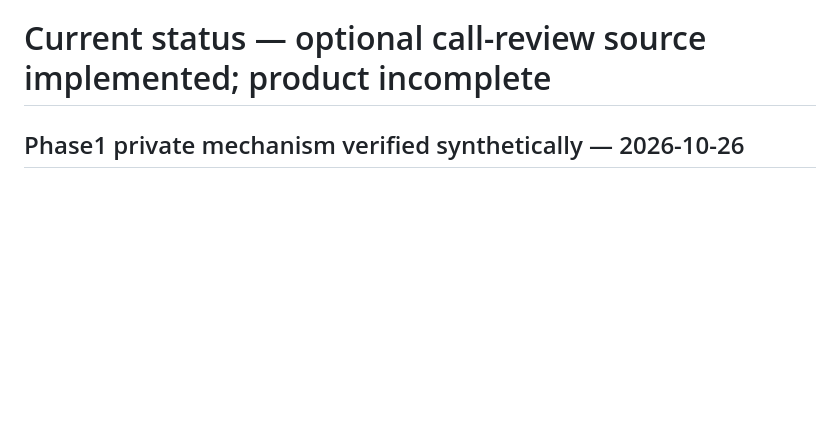
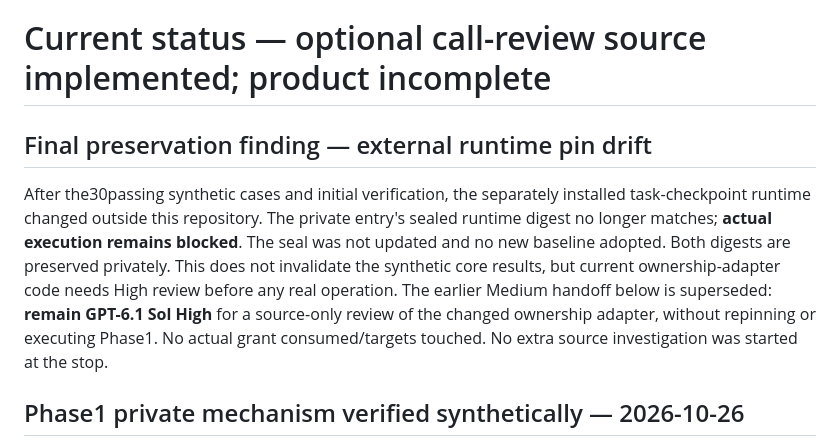
Before and after one commit to HarryBurd33/claude-mods-for-codex, a Markdown page: docs/continuation/STATUS.md, the part around the change. GitHub-like rendering; blank space fills up the shorter version.

```diff
--- a/docs/continuation/STATUS.md
+++ b/docs/continuation/STATUS.md
@@ -1,4 +1,17 @@
 # Current status — optional call-review source implemented; product incomplete
+
+## Final preservation finding — external runtime pin drift
+
+After the30passing synthetic cases and initial verification, the separately installed
+task-checkpoint runtime changed outside this repository. The private entry's sealed
+runtime digest no longer matches; **actual execution remains blocked**. The seal was
+not updated and no new baseline adopted. Both digests are preserved privately. This
+does not invalidate the synthetic core results, but current ownership-adapter code
+needs High review before any real operation. The earlier Medium handoff below is superseded: **remain GPT-6.1 Sol High**
+for a source-only review of the changed ownership adapter, without repinning or
+executing Phase1. No actual
+grant consumed/targets touched. No extra source investigation was started at the stop.
+
 
 ## Phase1 private mechanism verified synthetically — 2026-10-26
 
```
Also changed, not shown: docs/continuation/HANDOFF.md (+13 -0 lines), docs/continuation/STOP-PHASE1-OFFLINE.md (+13 -0 lines).
